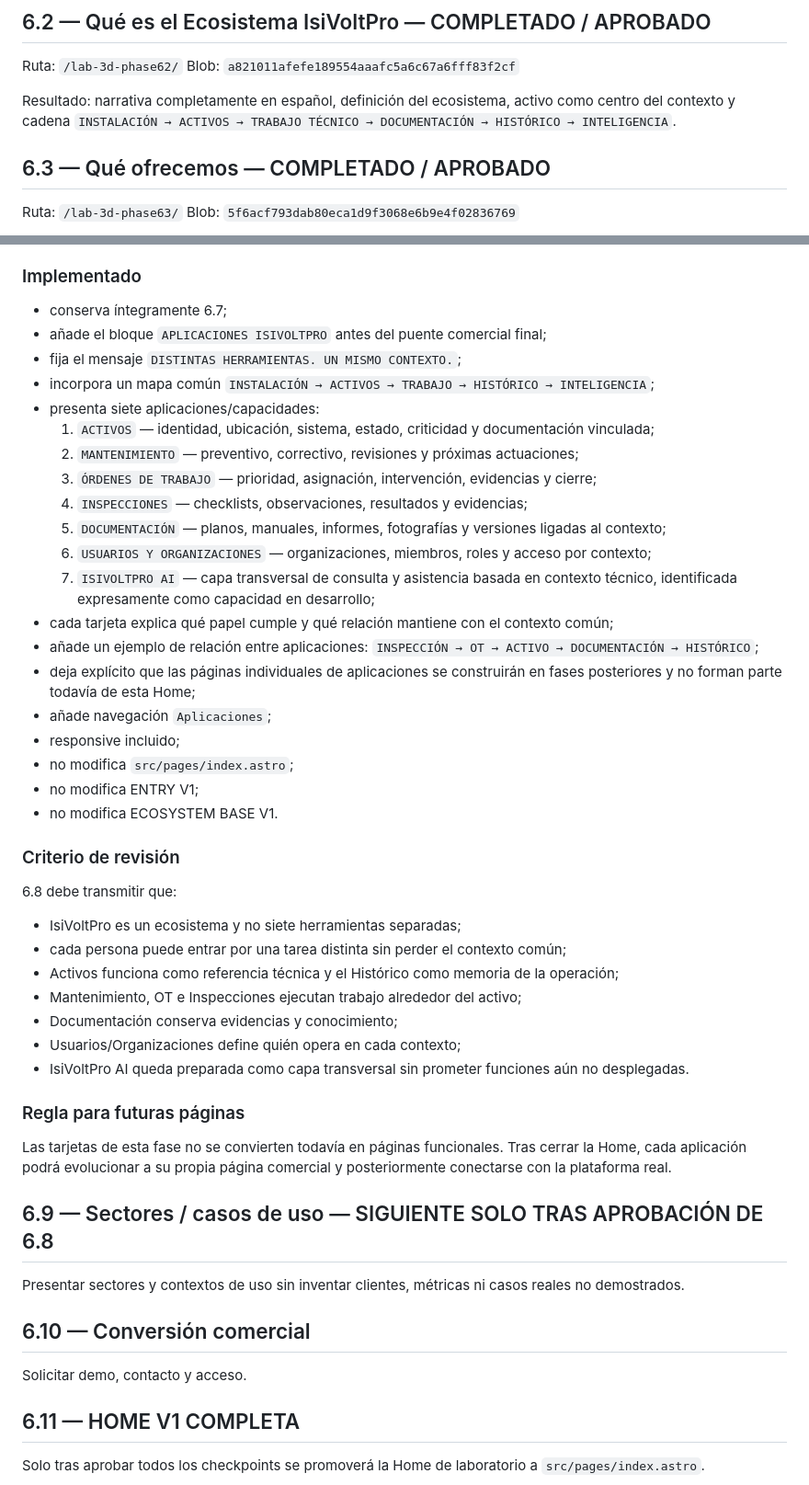
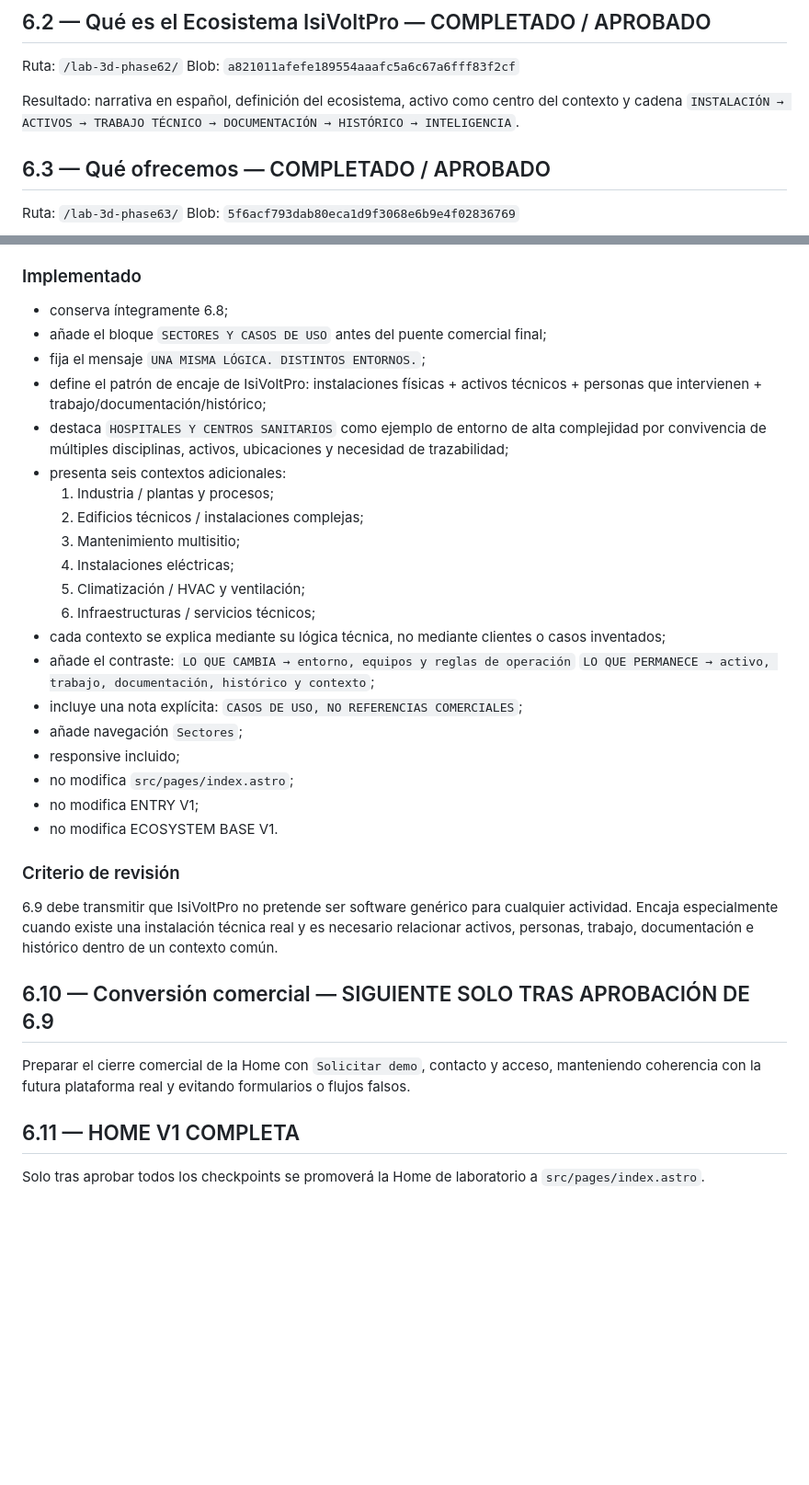
Before and after one commit to izc05/isivoltpro-web-v3, a Markdown page: docs/phase-6-commercial-home.md, 2 parts joined by grey strips. Shown at 92% size. Rendered like a GitHub page; blank space fills up the shorter version.

Commit message:
docs: record phase 6.9 sectors checkpoint

```diff
--- a/docs/phase-6-commercial-home.md
+++ b/docs/phase-6-commercial-home.md
@@ -60,7 +60,7 @@ Blob: `77b1167c8ba1dac06ab454fe45fd2c08bb99d493`
 Ruta: `/lab-3d-phase62/`
 Blob: `a821011afefe189554aaafc5a6c67a6fff83f2cf`
 
-Resultado: narrativa completamente en español, definición del ecosistema, activo como centro del contexto y cadena `INSTALACIÓN → ACTIVOS → TRABAJO TÉCNICO → DOCUMENTACIÓN → HISTÓRICO → INTELIGENCIA`.
+Resultado: narrativa en español, definición del ecosistema, activo como centro del contexto y cadena `INSTALACIÓN → ACTIVOS → TRABAJO TÉCNICO → DOCUMENTACIÓN → HISTÓRICO → INTELIGENCIA`.
 
 ## 6.3 — Qué ofrecemos — COMPLETADO / APROBADO
 
@@ -143,23 +144,24 @@ Presentar las aplicaciones principales como partes de un único Ecosistema IsiVo
 
 ### Implementado
 
-- conserva íntegramente 6.7;
-- añade el bloque `APLICACIONES ISIVOLTPRO` antes del puente comercial final;
-- fija el mensaje `DISTINTAS HERRAMIENTAS. UN MISMO CONTEXTO.`;
-- incorpora un mapa común `INSTALACIÓN → ACTIVOS → TRABAJO → HISTÓRICO → INTELIGENCIA`;
-- presenta siete aplicaciones/capacidades:
-  1. `ACTIVOS` — identidad, ubicación, sistema, estado, criticidad y documentación vinculada;
-  2. `MANTENIMIENTO` — preventivo, correctivo, revisiones y próximas actuaciones;
-  3. `ÓRDENES DE TRABAJO` — prioridad, asignación, intervención, evidencias y cierre;
-  4. `INSPECCIONES` — checklists, observaciones, resultados y evidencias;
-  5. `DOCUMENTACIÓN` — planos, manuales, informes, fotografías y versiones ligadas al contexto;
-  6. `USUARIOS Y ORGANIZACIONES` — organizaciones, miembros, roles y acceso por contexto;
-  7. `ISIVOLTPRO AI` — capa transversal de consulta y asistencia basada en contexto técnico, identificada expresamente como capacidad en desarrollo;
-- cada tarjeta explica qué papel cumple y qué relación mantiene con el contexto común;
-- añade un ejemplo de relación entre aplicaciones:
-  `INSPECCIÓN → OT → ACTIVO → DOCUMENTACIÓN → HISTÓRICO`;
-- deja explícito que las páginas individuales de aplicaciones se construirán en fases posteriores y no forman parte todavía de esta Home;
-- añade navegación `Aplicaciones`;
+- conserva íntegramente 6.8;
+- añade el bloque `SECTORES Y CASOS DE USO` antes del puente comercial final;
+- fija el mensaje `UNA MISMA LÓGICA. DISTINTOS ENTORNOS.`;
+- define el patrón de encaje de IsiVoltPro: instalaciones físicas + activos técnicos + personas que intervienen + trabajo/documentación/histórico;
+- destaca `HOSPITALES Y CENTROS SANITARIOS` como ejemplo de entorno de alta complejidad por convivencia de múltiples disciplinas, activos, ubicaciones y necesidad de trazabilidad;
+- presenta seis contextos adicionales:
+  1. Industria / plantas y procesos;
+  2. Edificios técnicos / instalaciones complejas;
+  3. Mantenimiento multisitio;
+  4. Instalaciones eléctricas;
+  5. Climatización / HVAC y ventilación;
+  6. Infraestructuras / servicios técnicos;
+- cada contexto se explica mediante su lógica técnica, no mediante clientes o casos inventados;
+- añade el contraste:
+  `LO QUE CAMBIA → entorno, equipos y reglas de operación`
+  `LO QUE PERMANECE → activo, trabajo, documentación, histórico y contexto`;
+- incluye una nota explícita: `CASOS DE USO, NO REFERENCIAS COMERCIALES`;
+- añade navegación `Sectores`;
 - responsive incluido;
 - no modifica `src/pages/index.astro`;
 - no modifica ENTRY V1;
@@ -167,27 +169,11 @@ Presentar las aplicaciones principales como partes de un único Ecosistema IsiVo
 
 ### Criterio de revisión
 
-6.8 debe transmitir que:
+6.9 debe transmitir que IsiVoltPro no pretende ser software genérico para cualquier actividad. Encaja especialmente cuando existe una instalación técnica real y es necesario relacionar activos, personas, trabajo, documentación e histórico dentro de un contexto común.
 
-- IsiVoltPro es un ecosistema y no siete herramientas separadas;
-- cada persona puede entrar por una tarea distinta sin perder el contexto común;
-- Activos funciona como referencia técnica y el Histórico como memoria de la operación;
-- Mantenimiento, OT e Inspecciones ejecutan trabajo alrededor del activo;
-- Documentación conserva evidencias y conocimiento;
-- Usuarios/Organizaciones define quién opera en cada contexto;
-- IsiVoltPro AI queda preparada como capa transversal sin prometer funciones aún no desplegadas.
+## 6.10 — Conversión comercial — SIGUIENTE SOLO TRAS APROBACIÓN DE 6.9
 
-### Regla para futuras páginas
-
-Las tarjetas de esta fase no se convierten todavía en páginas funcionales. Tras cerrar la Home, cada aplicación podrá evolucionar a su propia página comercial y posteriormente conectarse con la plataforma real.
-
-## 6.9 — Sectores / casos de uso — SIGUIENTE SOLO TRAS APROBACIÓN DE 6.8
-
-Presentar sectores y contextos de uso sin inventar clientes, métricas ni casos reales no demostrados.
-
-## 6.10 — Conversión comercial
-
-Solicitar demo, contacto y acceso.
+Preparar el cierre comercial de la Home con `Solicitar demo`, contacto y acceso, manteniendo coherencia con la futura plataforma real y evitando formularios o flujos falsos.
 
 ## 6.11 — HOME V1 COMPLETA
 
```
Also changed, not shown: other parts of docs/phase-6-commercial-home.md (+25 -24 lines).
